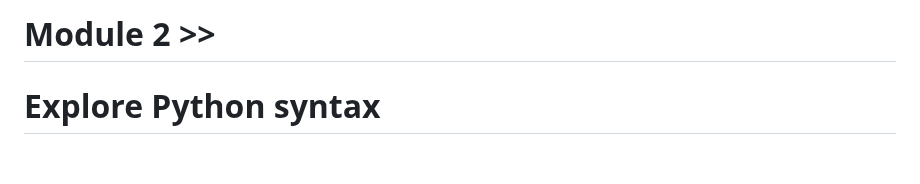
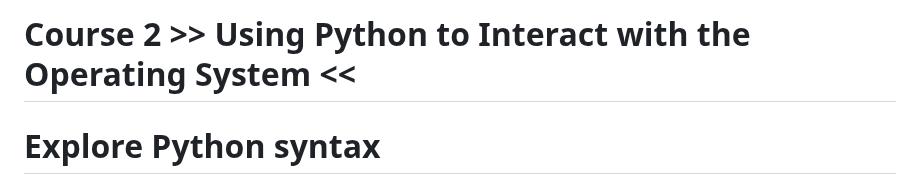
Before and after one commit to ritesh-rathod16/By_Ritesh, a Markdown page: Course_2.md, the part around the change. GitHub-like rendering; blank space fills up the shorter version.

```diff
--- a/Module_2.md
+++ b/Course_2.md
@@ -1,4 +1,4 @@
-# Module 2 >>
+# Course 2 >> Using Python to Interact with the Operating System <<
 
 # Explore Python syntax
 
```
